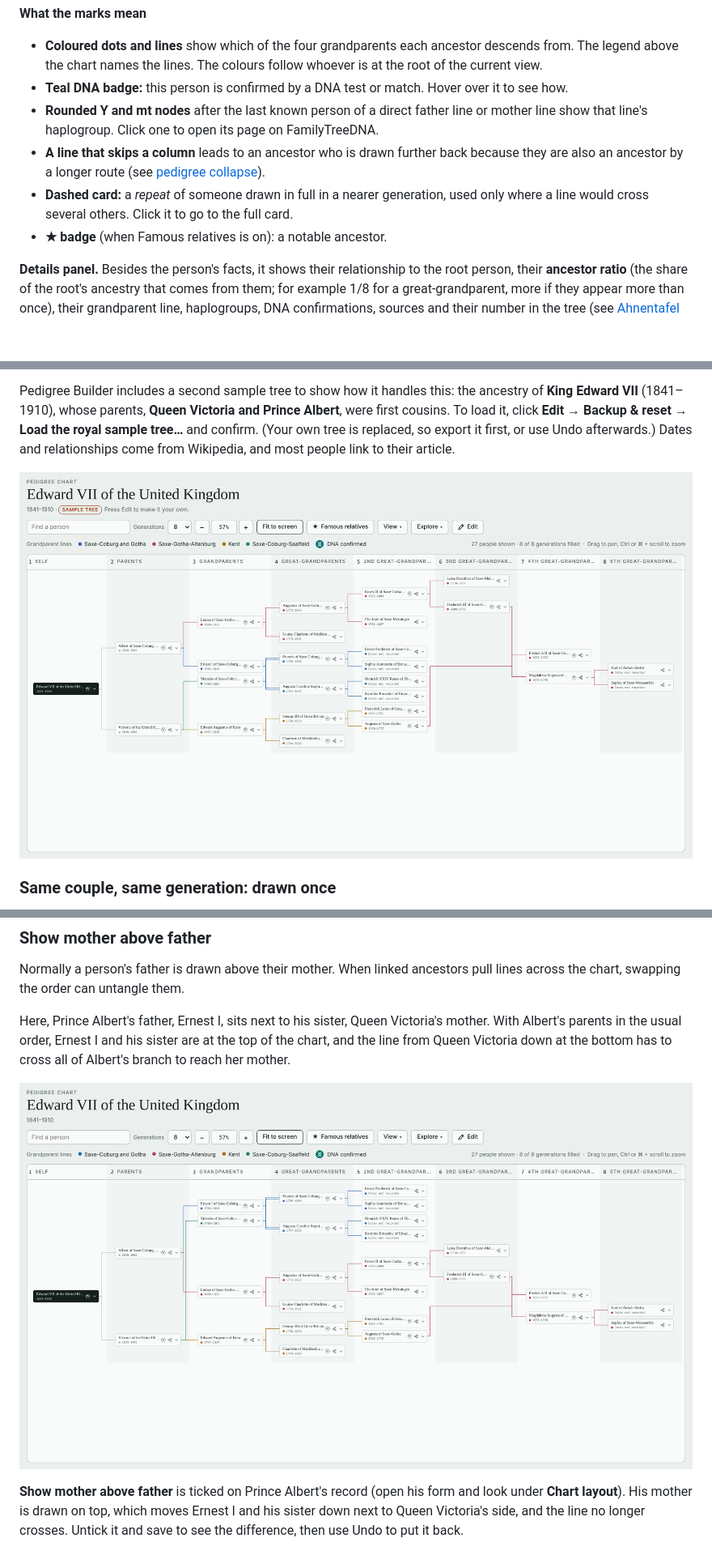
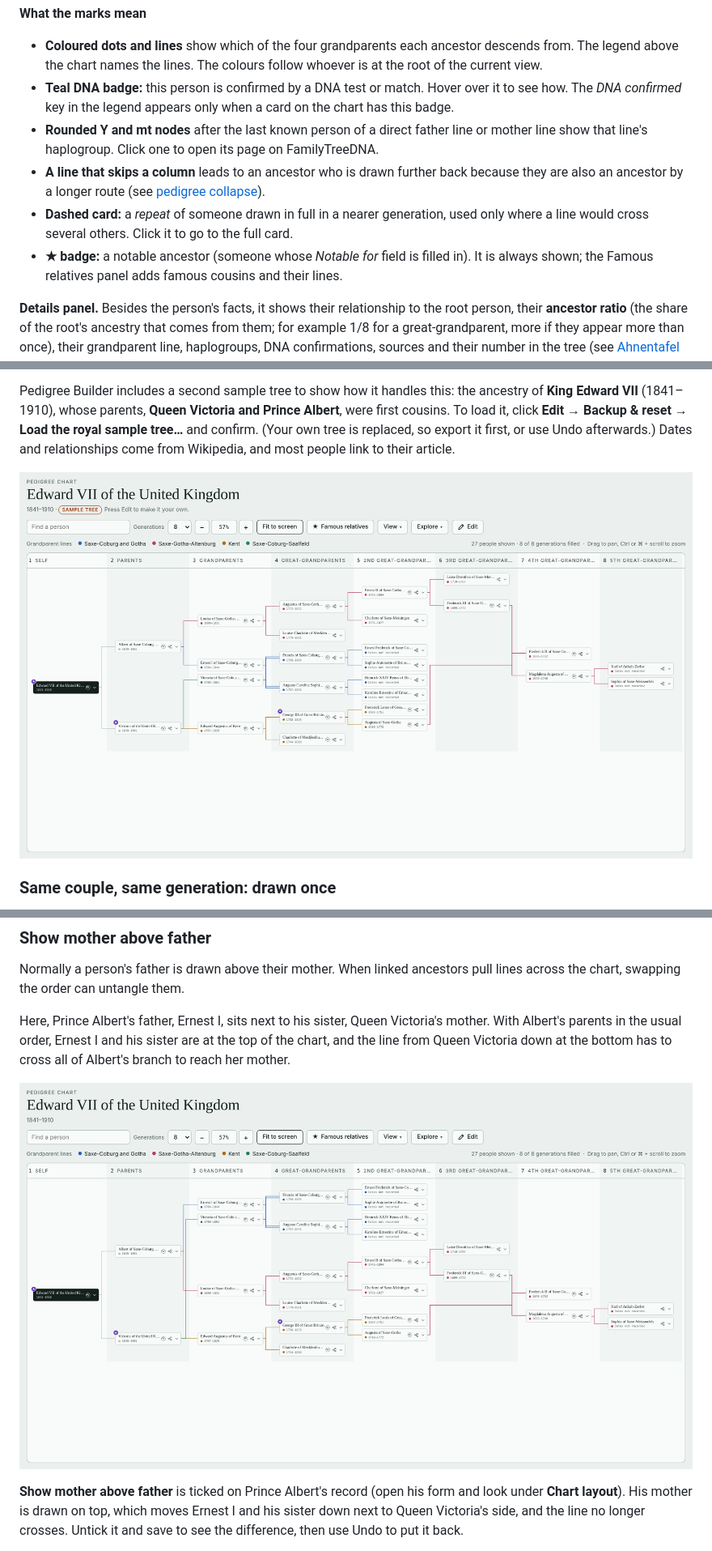
Before and after one commit to MaxJohnston/pedigree-builder, a Markdown page: README.md, 3 parts joined by grey strips. Shown: that part at 81% size. Drawn GitHub-style; pictures changed too: docs/screenshot-royal-before.png, docs/screenshot-royal.png; blank space fills up the shorter version.

```diff
--- a/README.md
+++ b/README.md
@@ -103,11 +103,11 @@ Already have a tree in another program? Export it from there as a **GEDCOM (.ged
 **What the marks mean**
 
 - **Coloured dots and lines** show which of the four grandparents each ancestor descends from. The legend above the chart names the lines. The colours follow whoever is at the root of the current view.
-- **Teal DNA badge:** this person is confirmed by a DNA test or match. Hover over it to see how.
+- **Teal DNA badge:** this person is confirmed by a DNA test or match. Hover over it to see how. The *DNA confirmed* key in the legend appears only when a card on the chart has this badge.
 - **Rounded Y and mt nodes** after the last known person of a direct father line or mother line show that line's haplogroup. Click one to open its page on FamilyTreeDNA.
 - **A line that skips a column** leads to an ancestor who is drawn further back because they are also an ancestor by a longer route (see [pedigree collapse](#example-pedigree-collapse-in-a-royal-family)).
 - **Dashed card:** a *repeat* of someone drawn in full in a nearer generation, used only where a line would cross several others. Click it to go to the full card.
-- **★ badge** (when Famous relatives is on): a notable ancestor.
+- **★ badge:** a notable ancestor (someone whose *Notable for* field is filled in). It is always shown; the Famous relatives panel adds famous cousins and their lines.
 
 **Details panel.** Besides the person's facts, it shows their relationship to the root person, their **ancestor ratio** (the share of the root's ancestry that comes from them; for example 1/8 for a great-grandparent, more if they appear more than once), their grandparent line, haplogroups, DNA confirmations, sources and their number in the tree (see [Ahnentafel numbers](#ahnentafel-numbers)).
 
```
Also changed, not shown: other parts of README.md (+3 -2 lines), 11 other files.
